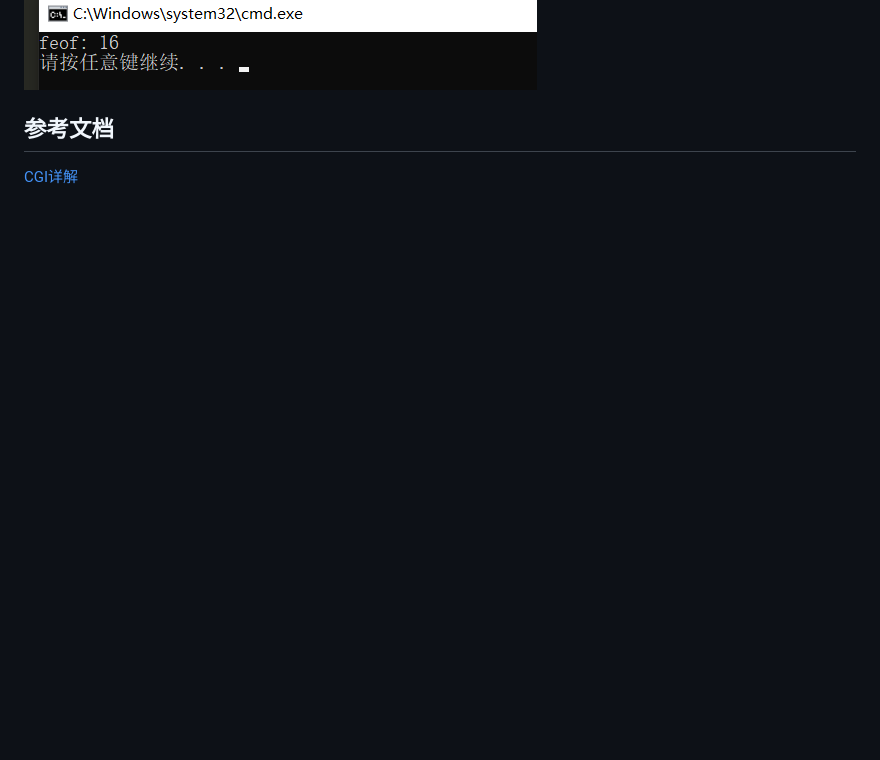
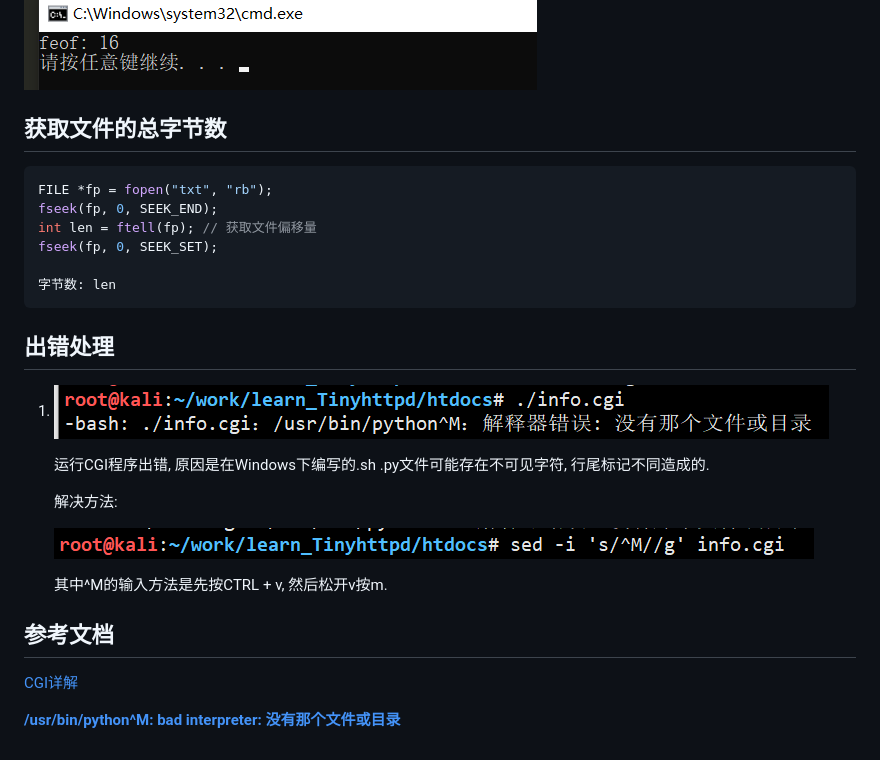
Before and after one commit to Sanzona/learn_Tinyhttpd, a Markdown page: Tinyhttpd.md, the part around the change. GitHub-like rendering; pictures changed too: assets/cgi_error.png (added), assets/cgi_fix.png (added); blank space fills up the shorter version.

Commit message:
add 出错处理, 文件字节数

````diff
--- a/Tinyhttpd.md
+++ b/Tinyhttpd.md
@@ -117,8 +117,39 @@ feof函数只用于检测流文件, 当文件内部位置指向文件结束时,
 
 
 
+## 获取文件的总字节数
+
+```c
+FILE *fp = fopen("txt", "rb");
+fseek(fp, 0, SEEK_END);
+int len = ftell(fp); // 获取文件偏移量
+fseek(fp, 0, SEEK_SET);
+
+字节数: len
+```
+
+
+
+## 出错处理
+
+1. ![](assets/cgi_error.png)
+
+   运行CGI程序出错, 原因是在Windows下编写的.sh .py文件可能存在不可见字符, 行尾标记不同造成的.
+
+   解决方法:
+
+   ![](assets/cgi_fix.png)
+
+   其中^M的输入方法是先按CTRL + v, 然后松开v按m.
+
+
+
+
+
 
 
 ## 参考文档
 
 [CGI详解](https://blog.csdn.net/LiuNian_SiYu/article/details/60964966)
+
+[**/usr/bin/python^M: bad interpreter: 没有那个文件或目录**](http://www.suiyiwen.com/question/4185)
````
